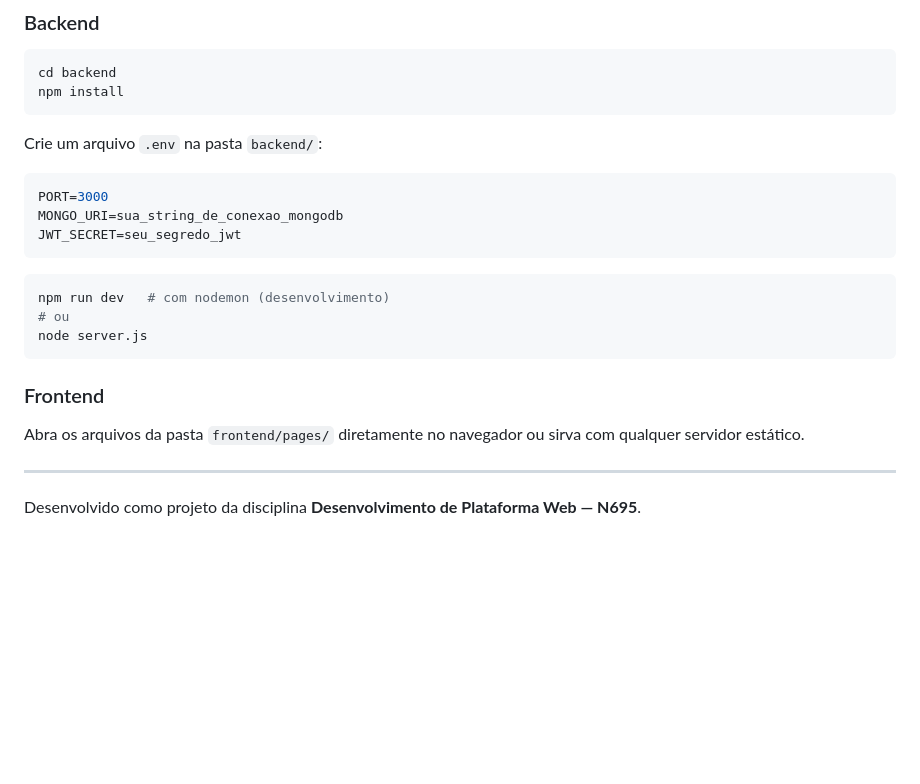
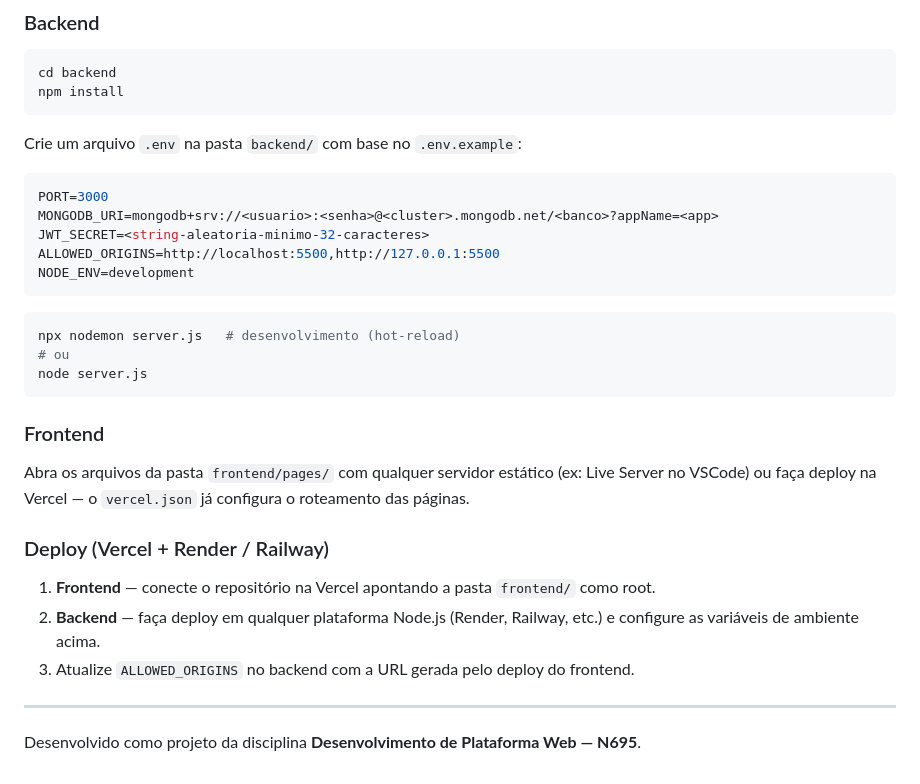
Before and after one commit to gvalentinoc/DesenvolvimentoPlataformaWebN695, a Markdown page: README.md, the part around one of its changes. GitHub-like rendering; blank space fills up the shorter version.

````diff
--- a/README.md
+++ b/README.md
@@ -115,23 +151,31 @@ cd backend
 npm install
 ```
 
-Crie um arquivo `.env` na pasta `backend/`:
+Crie um arquivo `.env` na pasta `backend/` com base no `.env.example`:
 
 ```env
 PORT=3000
-MONGO_URI=sua_string_de_conexao_mongodb
-JWT_SECRET=seu_segredo_jwt
+MONGODB_URI=mongodb+srv://<usuario>:<senha>@<cluster>.mongodb.net/<banco>?appName=<app>
+JWT_SECRET=<string-aleatoria-minimo-32-caracteres>
+ALLOWED_ORIGINS=http://localhost:5500,http://127.0.0.1:5500
+NODE_ENV=development
 ```
 
 ```bash
-npm run dev   # com nodemon (desenvolvimento)
+npx nodemon server.js   # desenvolvimento (hot-reload)
 # ou
 node server.js
 ```
 
 ### Frontend
 
-Abra os arquivos da pasta `frontend/pages/` diretamente no navegador ou sirva com qualquer servidor estático.
+Abra os arquivos da pasta `frontend/pages/` com qualquer servidor estático (ex: Live Server no VSCode) ou faça deploy na Vercel — o `vercel.json` já configura o roteamento das páginas.
+
+### Deploy (Vercel + Render / Railway)
+
+1. **Frontend** — conecte o repositório na Vercel apontando a pasta `frontend/` como root.
+2. **Backend** — faça deploy em qualquer plataforma Node.js (Render, Railway, etc.) e configure as variáveis de ambiente acima.
+3. Atualize `ALLOWED_ORIGINS` no backend com a URL gerada pelo deploy do frontend.
 
 ---
 
````
Also changed, not shown: other parts of README.md (+73 -37 lines).
